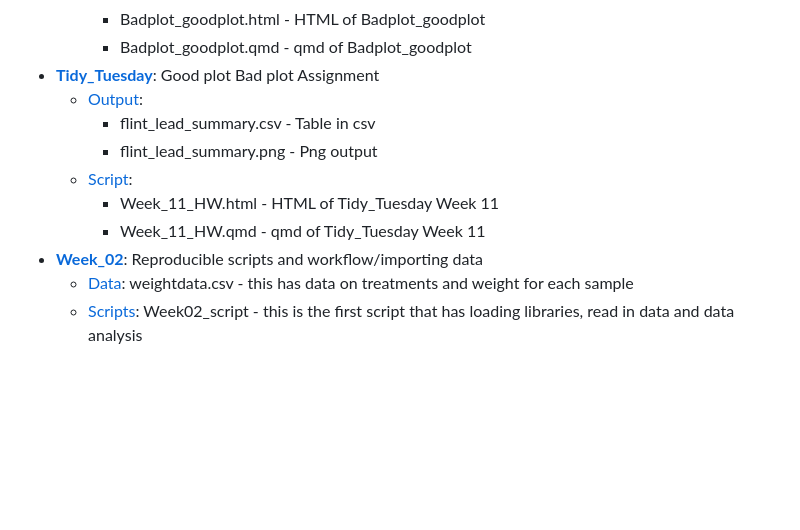
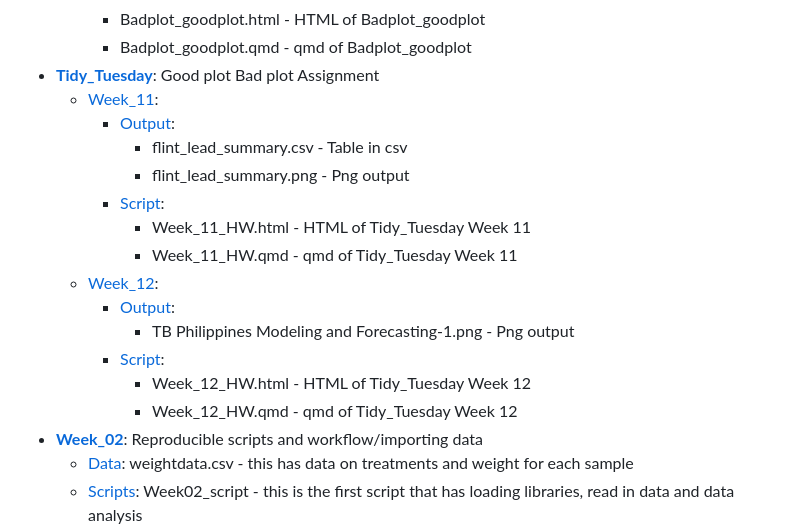
Before and after one commit to OCN-682-UH/Barkai, a Markdown page: README.md, the part around the change. GitHub-like rendering; blank space fills up the shorter version.

Commit message:
Update README with Week 11 and Week 12 details

```diff
--- a/README.md
+++ b/README.md
@@ -23,12 +23,19 @@
      * Badplot_goodplot.html - HTML of Badplot_goodplot
      * Badplot_goodplot.qmd - qmd of Badplot_goodplot
 * [**Tidy_Tuesday**](https://github.com/OCN-682-UH/Barkai/tree/main/Tidy_Tuesday): Good plot Bad plot Assignment
-  * [Output](https://github.com/OCN-682-UH/Barkai/tree/main/Tidy_Tuesday/Output):
-     * flint_lead_summary.csv - Table in csv
-     * flint_lead_summary.png - Png output
-  * [Script](https://github.com/OCN-682-UH/Barkai/tree/main/Tidy_Tuesday/Script):
-     * Week_11_HW.html - HTML of Tidy_Tuesday Week 11
-     * Week_11_HW.qmd - qmd of Tidy_Tuesday Week 11
+  * [Week_11](https://github.com/OCN-682-UH/Barkai/tree/main/Tidy_Tuesday/Week_11):
+     * [Output](https://github.com/OCN-682-UH/Barkai/tree/main/Tidy_Tuesday/Week_11/Output):
+        * flint_lead_summary.csv - Table in csv
+        * flint_lead_summary.png - Png output
+     * [Script](https://github.com/OCN-682-UH/Barkai/tree/main/Tidy_Tuesday/Week_11/Script):
+        * Week_11_HW.html - HTML of Tidy_Tuesday Week 11
+        * Week_11_HW.qmd - qmd of Tidy_Tuesday Week 11
+   * [Week_12](https://github.com/OCN-682-UH/Barkai/tree/main/Tidy_Tuesday/Week_12):
+     * [Output](https://github.com/OCN-682-UH/Barkai/tree/main/Tidy_Tuesday/Week_12/Output):
+        * TB Philippines Modeling and Forecasting-1.png - Png output
+     * [Script](https://github.com/OCN-682-UH/Barkai/tree/main/Tidy_Tuesday/Week_12/Script):
+        * Week_12_HW.html - HTML of Tidy_Tuesday Week 12
+        * Week_12_HW.qmd - qmd of Tidy_Tuesday Week 12
 * [**Week_02**](https://github.com/OCN-682-UH/Barkai/tree/main/Week_02): Reproducible scripts and workflow/importing data
   * [Data](https://github.com/OCN-682-UH/Barkai/tree/main/Week_02/Data): weightdata.csv - this has data on treatments and weight for each sample
   * [Scripts](https://github.com/OCN-682-UH/Barkai/tree/main/Week_02/Scripts): Week02_script - this is the first script that has loading libraries, read in data and data analysis
```
